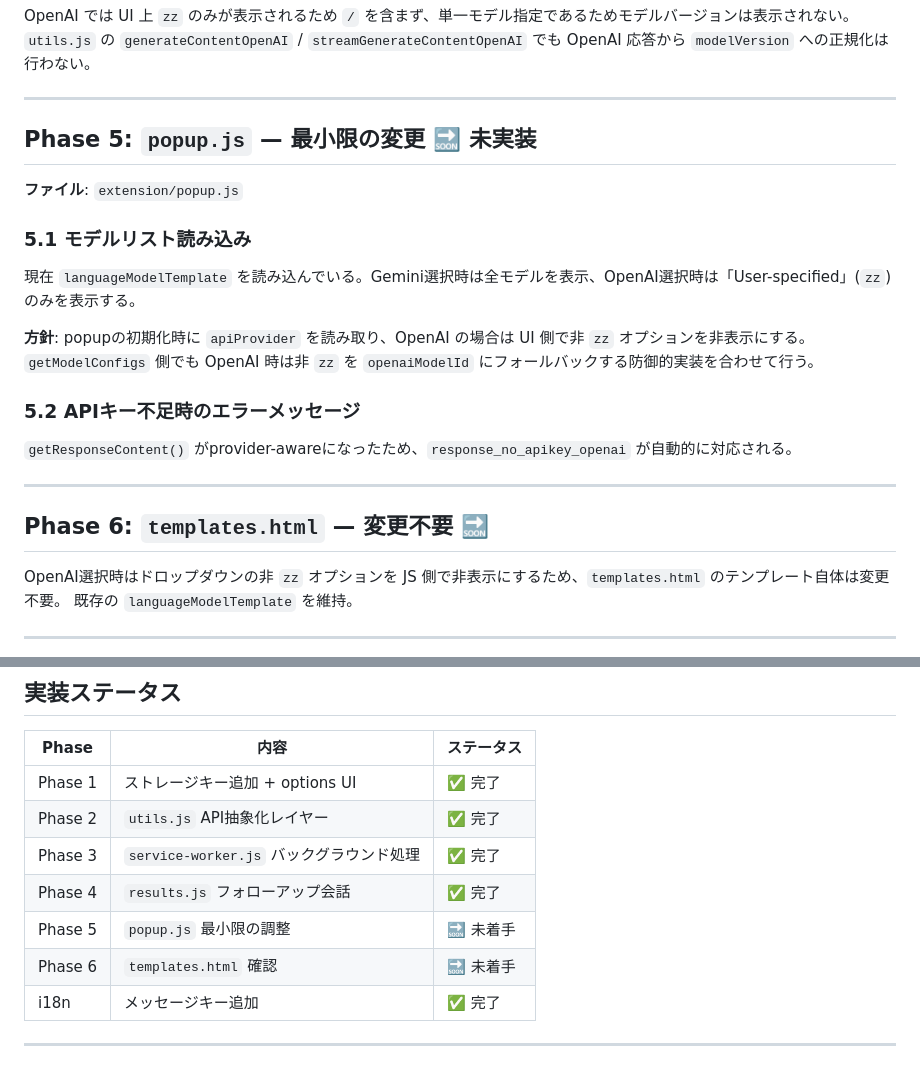
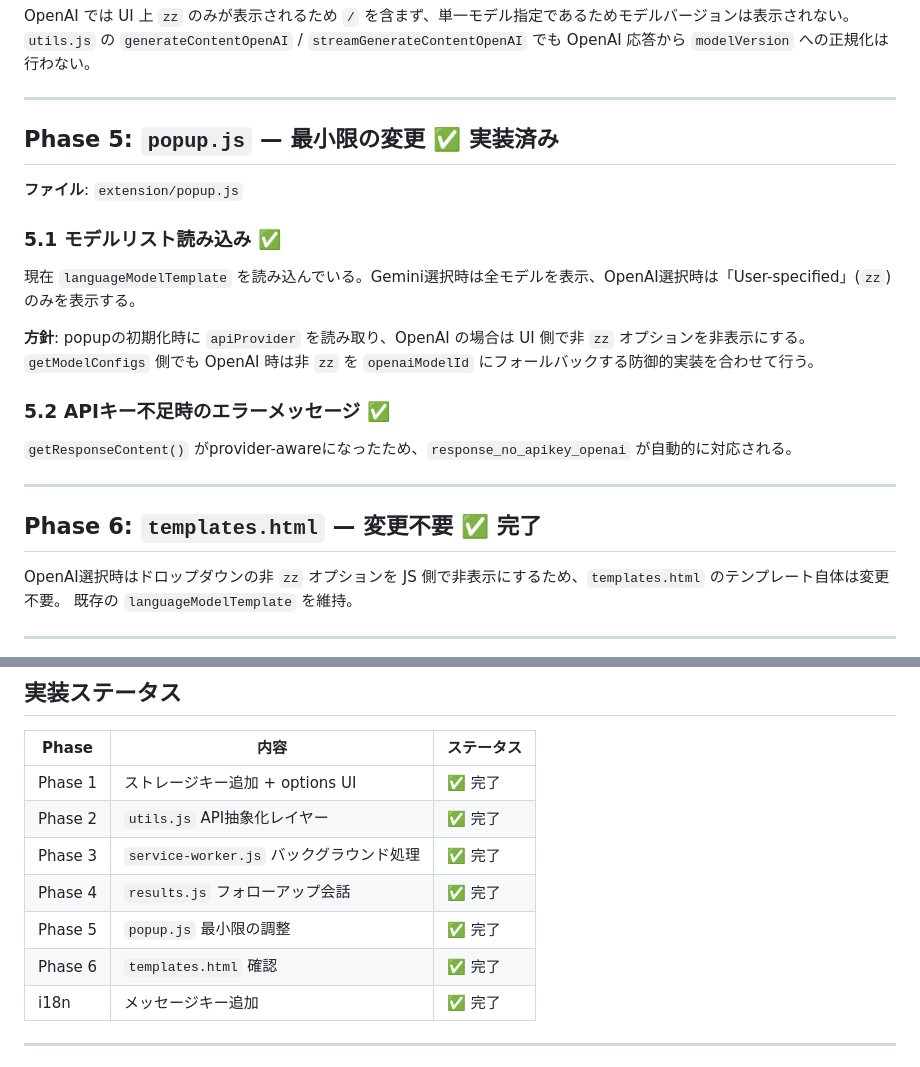
Before and after one commit to sh2/extension-summarize-translate-gemini, a Markdown page: docs/OPENAI_PLAN.md, 2 parts joined by grey strips. GitHub-like rendering.

Commit message:
feat: Mark Phase 5 and Phase 6 as completed in documentation and update model list loading details

```diff
--- a/docs/OPENAI_PLAN.md
+++ b/docs/OPENAI_PLAN.md
@@ -281,23 +281,23 @@ OpenAI では UI 上 `zz` のみが表示されるため `/` を含まず、単
 
 ---
 
-## Phase 5: `popup.js` — 最小限の変更 🔜 未実装
+## Phase 5: `popup.js` — 最小限の変更 ✅ 実装済み
 
 **ファイル**: `extension/popup.js`
 
-### 5.1 モデルリスト読み込み
+### 5.1 モデルリスト読み込み ✅
 
 現在 `languageModelTemplate` を読み込んでいる。Gemini選択時は全モデルを表示、OpenAI選択時は「User-specified」(`zz`) のみを表示する。
 
 **方針**: popupの初期化時に `apiProvider` を読み取り、OpenAI の場合は UI 側で非 `zz` オプションを非表示にする。`getModelConfigs` 側でも OpenAI 時は非 `zz` を `openaiModelId` にフォールバックする防御的実装を合わせて行う。
 
-### 5.2 APIキー不足時のエラーメッセージ
+### 5.2 APIキー不足時のエラーメッセージ ✅
 
 `getResponseContent()` がprovider-awareになったため、`response_no_apikey_openai` が自動的に対応される。
 
 ---
 
-## Phase 6: `templates.html` — 変更不要 🔜
+## Phase 6: `templates.html` — 変更不要 ✅ 完了
 
 OpenAI選択時はドロップダウンの非 `zz` オプションを JS 側で非表示にするため、`templates.html` のテンプレート自体は変更不要。
 既存の `languageModelTemplate` を維持。
@@ -323,8 +323,8 @@ Phase 2以降で必要になる追加キー:
 | Phase 2 | `utils.js` API抽象化レイヤー | ✅ 完了 |
 | Phase 3 | `service-worker.js` バックグラウンド処理 | ✅ 完了 |
 | Phase 4 | `results.js` フォローアップ会話 | ✅ 完了 |
-| Phase 5 | `popup.js` 最小限の調整 | 🔜 未着手 |
-| Phase 6 | `templates.html` 確認 | 🔜 未着手 |
+| Phase 5 | `popup.js` 最小限の調整 | ✅ 完了 |
+| Phase 6 | `templates.html` 確認 | ✅ 完了 |
 | i18n | メッセージキー追加 | ✅ 完了 |
 
 ---
```
